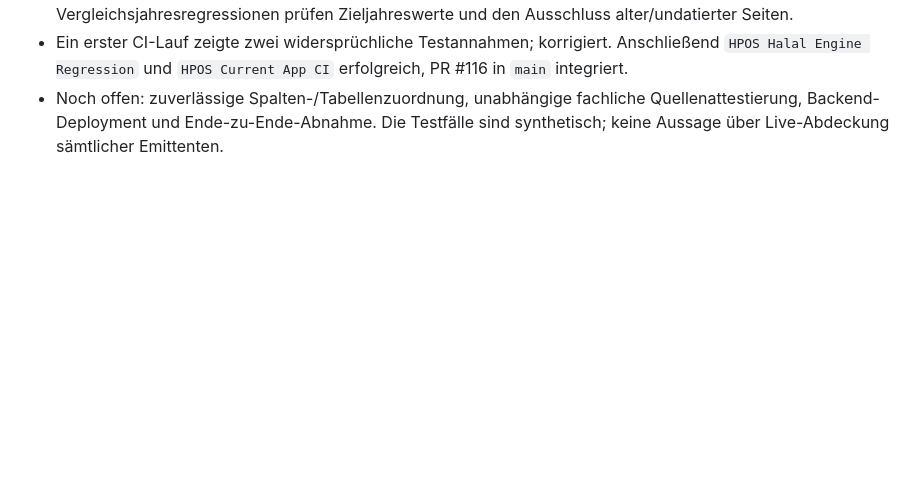
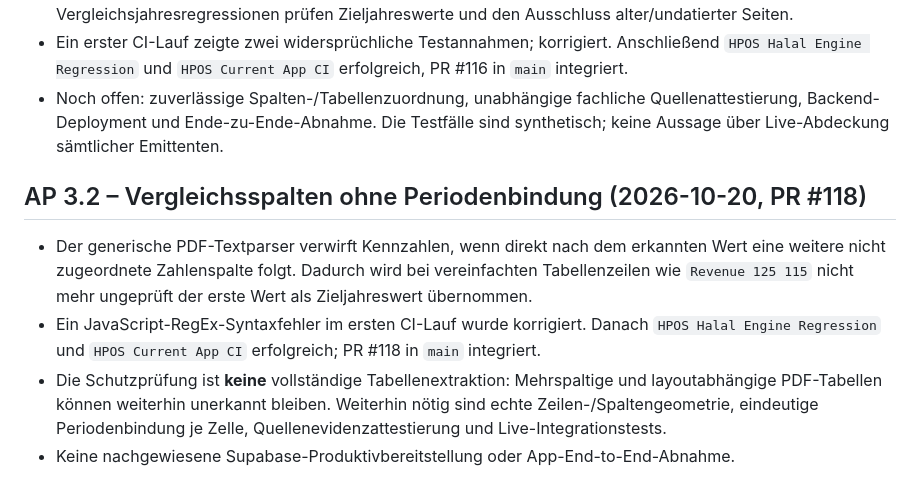
Before and after one commit to vbgATgh/hpos-app, a Markdown page: docs/HPOS-PROJEKTGRUNDSAETZE.md, the part around the change. Rendered like a GitHub page; blank space fills up the shorter version.

Commit message:
docs: record comparative column safeguard and outstanding structured PDF parsing

```diff
--- a/docs/HPOS-PROJEKTGRUNDSAETZE.md
+++ b/docs/HPOS-PROJEKTGRUNDSAETZE.md
@@ -213,3 +213,10 @@ Cache-Pruefung im Entwicklungsbranch (2026-10-13)
 - PR #116 übergibt nun das erkannte Geschäftsjahresende an **alle vier** Kennzahlenextraktionen. Vergleichsjahresregressionen prüfen Zieljahreswerte und den Ausschluss alter/undatierter Seiten.
 - Ein erster CI-Lauf zeigte zwei widersprüchliche Testannahmen; korrigiert. Anschließend `HPOS Halal Engine Regression` und `HPOS Current App CI` erfolgreich, PR #116 in `main` integriert.
 - Noch offen: zuverlässige Spalten-/Tabellenzuordnung, unabhängige fachliche Quellenattestierung, Backend-Deployment und Ende-zu-Ende-Abnahme. Die Testfälle sind synthetisch; keine Aussage über Live-Abdeckung sämtlicher Emittenten.
+
+
+## AP 3.2 – Vergleichsspalten ohne Periodenbindung (2026-10-20, PR #118)
+- Der generische PDF-Textparser verwirft Kennzahlen, wenn direkt nach dem erkannten Wert eine weitere nicht zugeordnete Zahlenspalte folgt. Dadurch wird bei vereinfachten Tabellenzeilen wie `Revenue 125 115` nicht mehr ungeprüft der erste Wert als Zieljahreswert übernommen.
+- Ein JavaScript-RegEx-Syntaxfehler im ersten CI-Lauf wurde korrigiert. Danach `HPOS Halal Engine Regression` und `HPOS Current App CI` erfolgreich; PR #118 in `main` integriert.
+- Die Schutzprüfung ist **keine** vollständige Tabellenextraktion: Mehrspaltige und layoutabhängige PDF-Tabellen können weiterhin unerkannt bleiben. Weiterhin nötig sind echte Zeilen-/Spaltengeometrie, eindeutige Periodenbindung je Zelle, Quellenevidenzattestierung und Live-Integrationstests.
+- Keine nachgewiesene Supabase-Produktivbereitstellung oder App-End-to-End-Abnahme.
```
